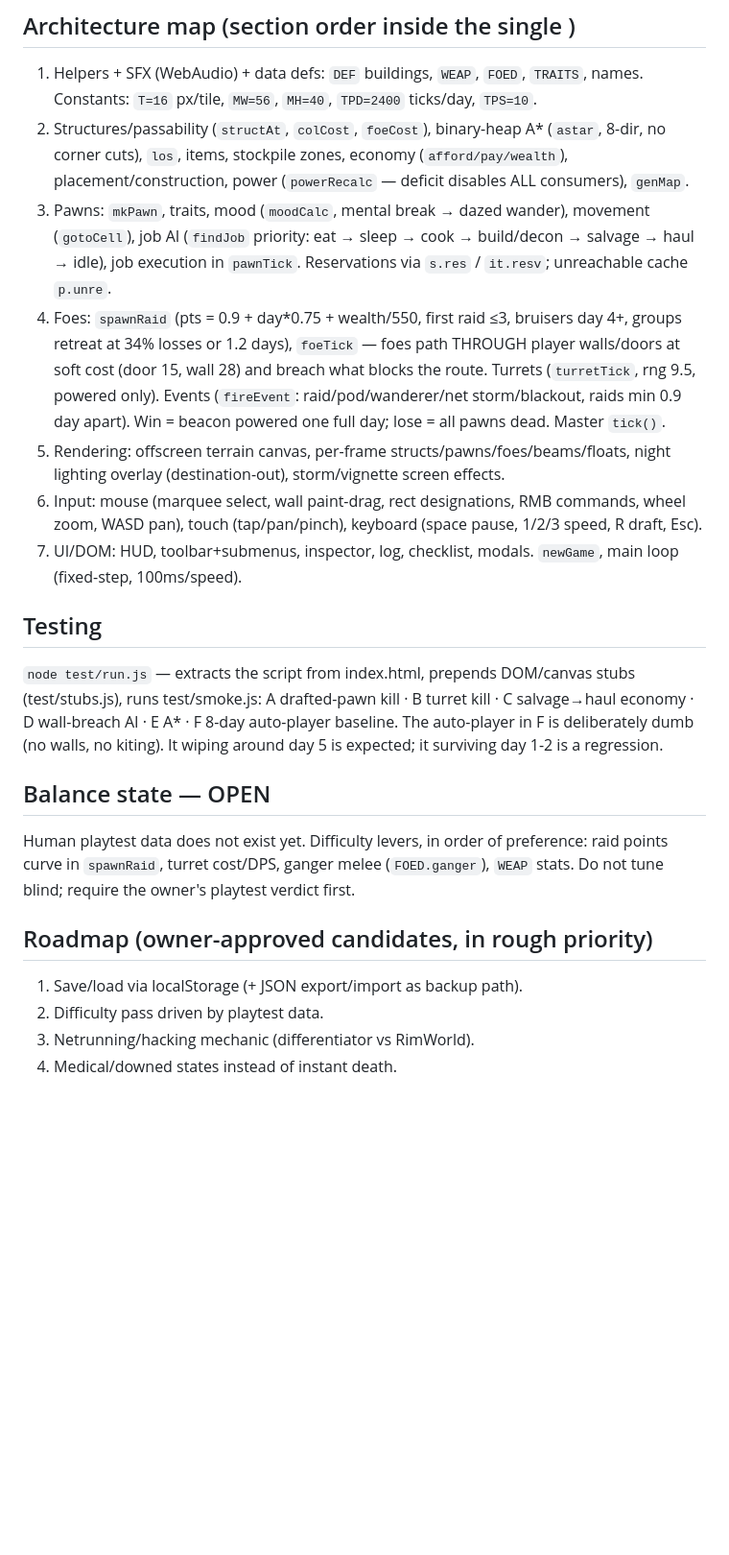
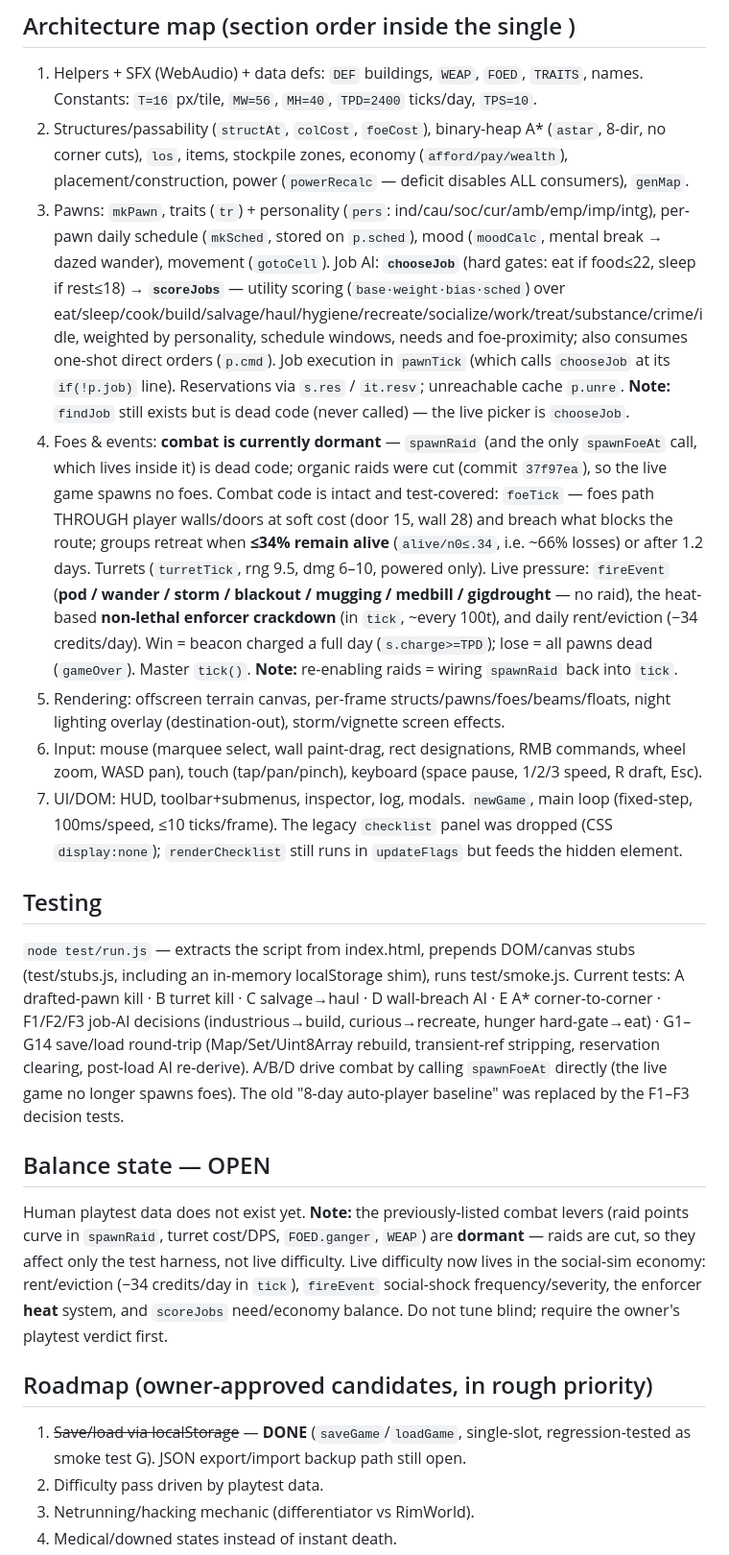
Before and after one commit to vikaruxdroid-max/neon-sprawl, a Markdown page: CLAUDE.md, the part around one of its changes. Shown at 96% size. GitHub-like rendering; blank space fills up the shorter version.

Commit message:
docs: fix CLAUDE.md symbol drift (findJob→chooseJob, etc.) to match current code
Co-Authored-By: Claude Opus 4.8 <noreply@anthropic.com>

```diff
--- a/CLAUDE.md
+++ b/CLAUDE.md
@@ -17,22 +17,22 @@ Single-file cyberpunk colony sim (RimWorld-style vertical slice). v0.1 built 202
 ## Architecture map (section order inside the single <script>)
 1. Helpers + SFX (WebAudio) + data defs: `DEF` buildings, `WEAP`, `FOED`, `TRAITS`, names. Constants: `T=16` px/tile, `MW=56`, `MH=40`, `TPD=2400` ticks/day, `TPS=10`.
 2. Structures/passability (`structAt`, `colCost`, `foeCost`), binary-heap A* (`astar`, 8-dir, no corner cuts), `los`, items, stockpile zones, economy (`afford/pay/wealth`), placement/construction, power (`powerRecalc` — deficit disables ALL consumers), `genMap`.
-3. Pawns: `mkPawn`, traits, mood (`moodCalc`, mental break → dazed wander), movement (`gotoCell`), job AI (`findJob` priority: eat → sleep → cook → build/decon → salvage → haul → idle), job execution in `pawnTick`. Reservations via `s.res` / `it.resv`; unreachable cache `p.unre`.
-4. Foes: `spawnRaid` (pts = 0.9 + day*0.75 + wealth/550, first raid ≤3, bruisers day 4+, groups retreat at 34% losses or 1.2 days), `foeTick` — foes path THROUGH player walls/doors at soft cost (door 15, wall 28) and breach what blocks the route. Turrets (`turretTick`, rng 9.5, powered only). Events (`fireEvent`: raid/pod/wanderer/net storm/blackout, raids min 0.9 day apart). Win = beacon powered one full day; lose = all pawns dead. Master `tick()`.
+3. Pawns: `mkPawn`, traits (`tr`) + personality (`pers`: ind/cau/soc/cur/amb/emp/imp/intg), per-pawn daily schedule (`mkSched`, stored on `p.sched`), mood (`moodCalc`, mental break → dazed wander), movement (`gotoCell`). Job AI: **`chooseJob`** (hard gates: eat if food≤22, sleep if rest≤18) → **`scoreJobs`** — utility scoring (`base·weight·bias·sched`) over eat/sleep/cook/build/salvage/haul/hygiene/recreate/socialize/work/treat/substance/crime/idle, weighted by personality, schedule windows, needs and foe-proximity; also consumes one-shot direct orders (`p.cmd`). Job execution in `pawnTick` (which calls `chooseJob` at its `if(!p.job)` line). Reservations via `s.res` / `it.resv`; unreachable cache `p.unre`. **Note:** `findJob` still exists but is dead code (never called) — the live picker is `chooseJob`.
+4. Foes & events: **combat is currently dormant** — `spawnRaid` (and the only `spawnFoeAt` call, which lives inside it) is dead code; organic raids were cut (commit `37f97ea`), so the live game spawns no foes. Combat code is intact and test-covered: `foeTick` — foes path THROUGH player walls/doors at soft cost (door 15, wall 28) and breach what blocks the route; groups retreat when **≤34% remain alive** (`alive/n0≤.34`, i.e. ~66% losses) or after 1.2 days. Turrets (`turretTick`, rng 9.5, dmg 6–10, powered only). Live pressure: `fireEvent` (**pod / wander / storm / blackout / mugging / medbill / gigdrought** — no raid), the heat-based **non-lethal enforcer crackdown** (in `tick`, ~every 100t), and daily rent/eviction (−34 credits/day). Win = beacon charged a full day (`s.charge>=TPD`); lose = all pawns dead (`gameOver`). Master `tick()`. **Note:** re-enabling raids = wiring `spawnRaid` back into `tick`.
 5. Rendering: offscreen terrain canvas, per-frame structs/pawns/foes/beams/floats, night lighting overlay (destination-out), storm/vignette screen effects.
 6. Input: mouse (marquee select, wall paint-drag, rect designations, RMB commands, wheel zoom, WASD pan), touch (tap/pan/pinch), keyboard (space pause, 1/2/3 speed, R draft, Esc).
-7. UI/DOM: HUD, toolbar+submenus, inspector, log, checklist, modals. `newGame`, main loop (fixed-step, 100ms/speed).
+7. UI/DOM: HUD, toolbar+submenus, inspector, log, modals. `newGame`, main loop (fixed-step, 100ms/speed, ≤10 ticks/frame). The legacy `checklist` panel was dropped (CSS `display:none`); `renderChecklist` still runs in `updateFlags` but feeds the hidden element.
 
 ## Testing
-`node test/run.js` — extracts the script from index.html, prepends DOM/canvas stubs (test/stubs.js), runs test/smoke.js:
-A drafted-pawn kill · B turret kill · C salvage→haul economy · D wall-breach AI · E A* · F 8-day auto-player baseline.
-The auto-player in F is deliberately dumb (no walls, no kiting). It wiping around day 5 is expected; it surviving day 1-2 is a regression.
+`node test/run.js` — extracts the script from index.html, prepends DOM/canvas stubs (test/stubs.js, including an in-memory localStorage shim), runs test/smoke.js. Current tests:
+A drafted-pawn kill · B turret kill · C salvage→haul · D wall-breach AI · E A* corner-to-corner · F1/F2/F3 job-AI decisions (industrious→build, curious→recreate, hunger hard-gate→eat) · G1–G14 save/load round-trip (Map/Set/Uint8Array rebuild, transient-ref stripping, reservation clearing, post-load AI re-derive).
+A/B/D drive combat by calling `spawnFoeAt` directly (the live game no longer spawns foes). The old "8-day auto-player baseline" was replaced by the F1–F3 decision tests.
 
 ## Balance state — OPEN
-Human playtest data does not exist yet. Difficulty levers, in order of preference: raid points curve in `spawnRaid`, turret cost/DPS, ganger melee (`FOED.ganger`), `WEAP` stats. Do not tune blind; require the owner's playtest verdict first.
+Human playtest data does not exist yet. **Note:** the previously-listed combat levers (raid points curve in `spawnRaid`, turret cost/DPS, `FOED.ganger`, `WEAP`) are **dormant** — raids are cut, so they affect only the test harness, not live difficulty. Live difficulty now lives in the social-sim economy: rent/eviction (−34 credits/day in `tick`), `fireEvent` social-shock frequency/severity, the enforcer **heat** system, and `scoreJobs` need/economy balance. Do not tune blind; require the owner's playtest verdict first.
 
 ## Roadmap (owner-approved candidates, in rough priority)
-1. Save/load via localStorage (+ JSON export/import as backup path).
+1. ~~Save/load via localStorage~~ — **DONE** (`saveGame`/`loadGame`, single-slot, regression-tested as smoke test G). JSON export/import backup path still open.
 2. Difficulty pass driven by playtest data.
 3. Netrunning/hacking mechanic (differentiator vs RimWorld).
 4. Medical/downed states instead of instant death.
```
Also changed, not shown: other parts of CLAUDE.md (+1 -1 lines).
